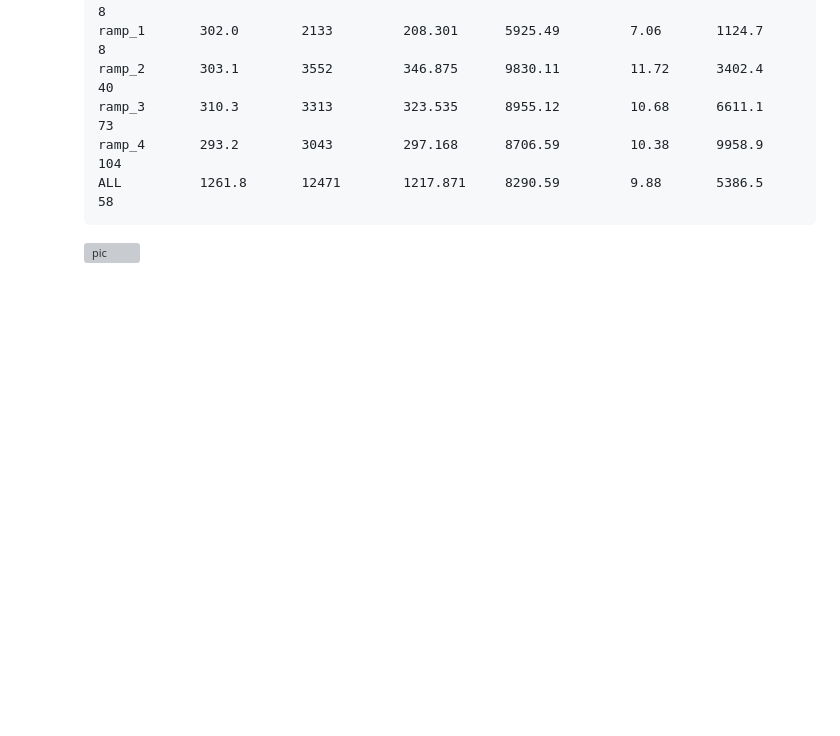
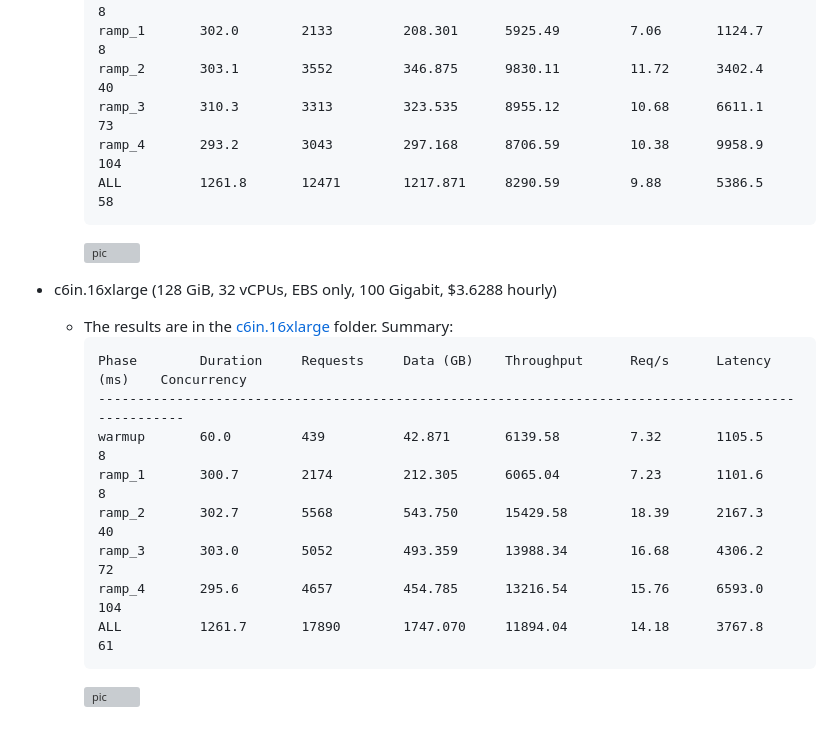
Before and after one commit to Frosendroska/tum-idp, a Markdown page: notes/5-benchmarks.md, the part around the change printed below. Rendered like a GitHub page; blank space fills up the shorter version; grey boxes are pictures that could not be loaded.

Commit message:
feat: results for sw c6in

````diff
--- a/notes/5-benchmarks.md
+++ b/notes/5-benchmarks.md
@@ -162,3 +162,18 @@ The design document of this benchmarking is in (README.md)[R2-bench/README.md].
     ALL          1261.8       12471        1217.871     8290.59         9.88       5386.5          58
     ```
     ![pic](../R2-bench/s3-plots/c5n.9xlarge/per_second_throughput_timeline.png)
+
+- c6in.16xlarge (128 GiB, 32 vCPUs, EBS only, 100 Gigabit, $3.6288 hourly)
+  - The results are in the [c6in.16xlarge](../s3-plots/c6in.16xlarge/) folder.
+    Summary:
+    ```
+    Phase        Duration     Requests     Data (GB)    Throughput      Req/s      Latency (ms)    Concurrency
+    ----------------------------------------------------------------------------------------------------
+    warmup       60.0         439          42.871       6139.58         7.32       1105.5          8
+    ramp_1       300.7        2174         212.305      6065.04         7.23       1101.6          8
+    ramp_2       302.7        5568         543.750      15429.58        18.39      2167.3          40
+    ramp_3       303.0        5052         493.359      13988.34        16.68      4306.2          72
+    ramp_4       295.6        4657         454.785      13216.54        15.76      6593.0          104
+    ALL          1261.7       17890        1747.070     11894.04        14.18      3767.8          61
+    ```
+    ![pic](../R2-bench/s3-plots/c6in.16xlarge/per_second_throughput_timeline.png)
````
Also changed, not shown: other parts of notes/5-benchmarks.md (+5 -5 lines).
